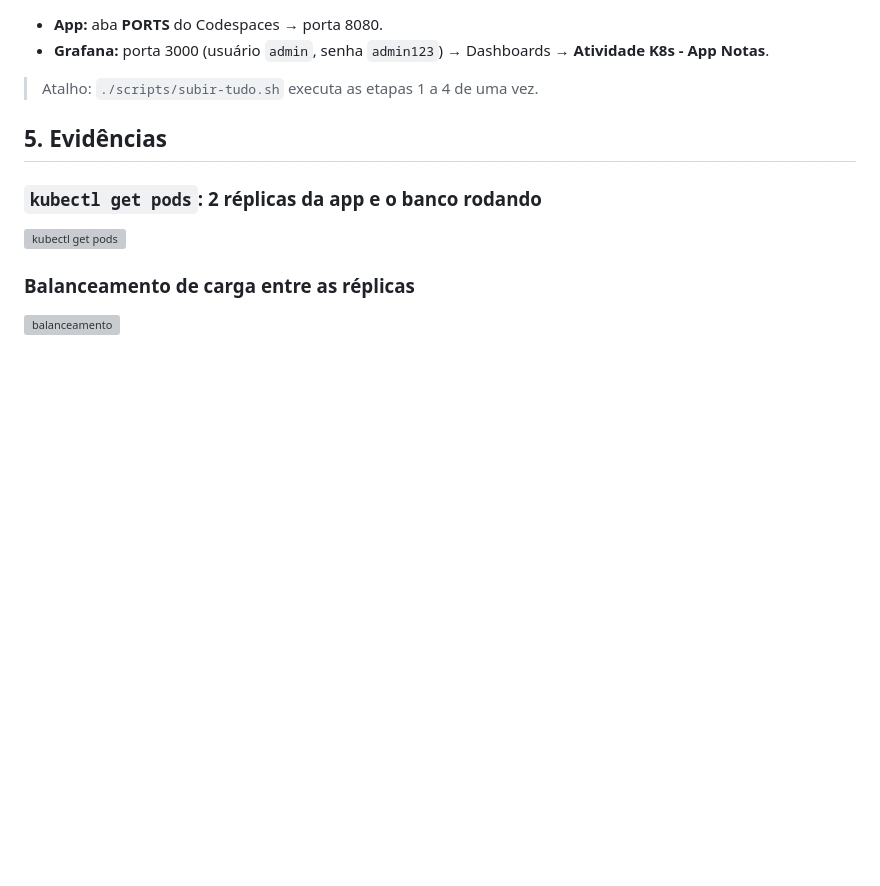
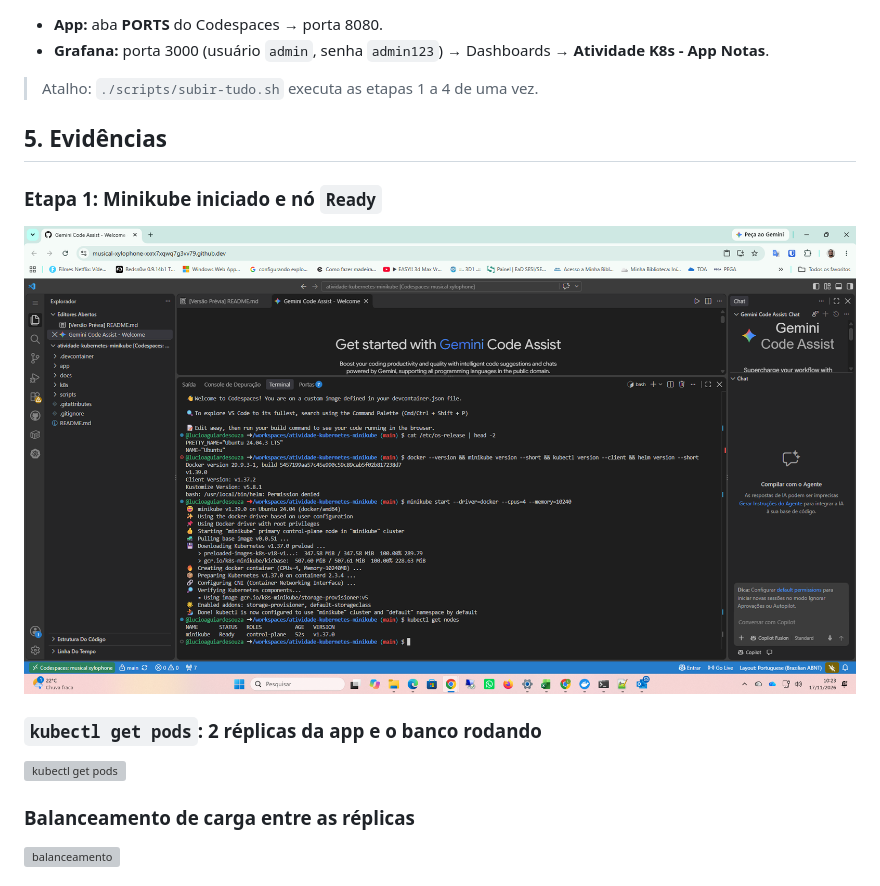
Before and after one commit to lucioaguiardesouza/atividade-kubernetes-minikube, a Markdown page: README.md, the part around the change. Drawn GitHub-style; pictures changed too: docs/evidencias/00-minikube-get-nodes.png (added); blank space fills up the shorter version; grey boxes are pictures that could not be loaded.

Commit message:
Corrige permissao do helm e adiciona evidencia da Etapa 1

```diff
--- a/README.md
+++ b/README.md
@@ -104,6 +104,9 @@ minikube service app-service --url    # URL da aplicação
 
 ## 5. Evidências
 
+### Etapa 1: Minikube iniciado e nó `Ready`
+![minikube get nodes](docs/evidencias/00-minikube-get-nodes.png)
+
 ### `kubectl get pods`: 2 réplicas da app e o banco rodando
 ![kubectl get pods](docs/evidencias/01-kubectl-get-pods.png)
 
```
Also changed, not shown: 1 other file.
